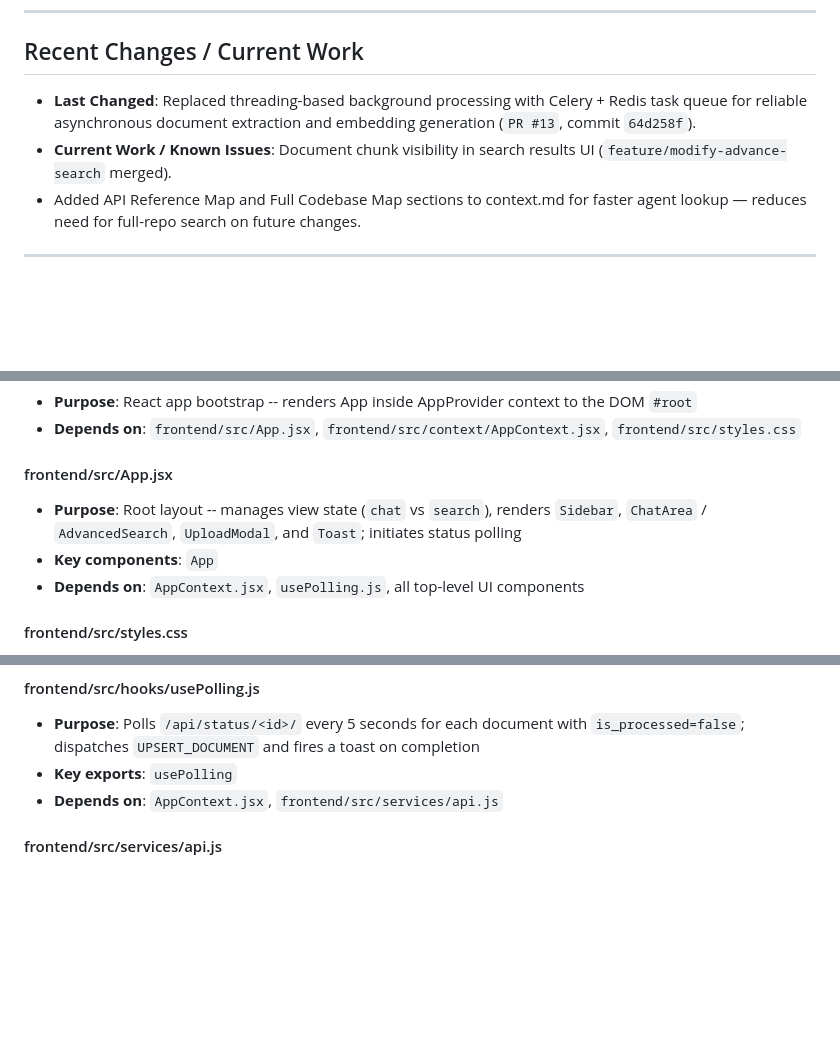
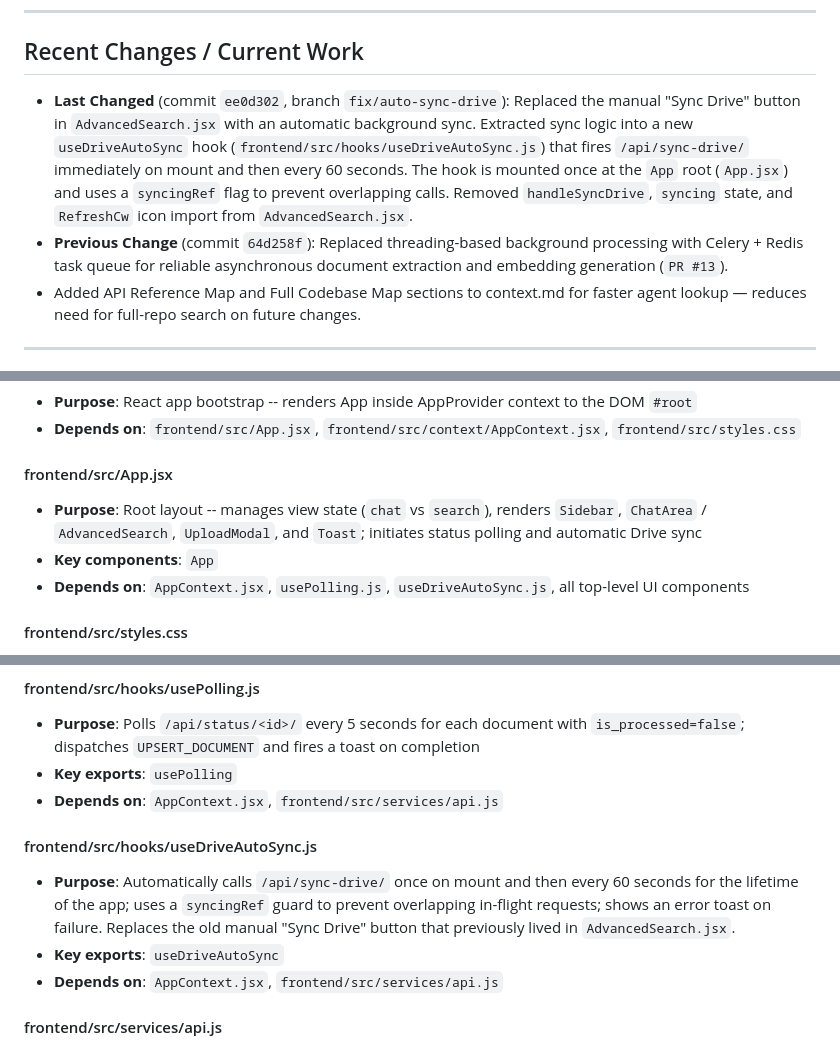
Before and after one commit to hello-arbaaz-khan/Rag-Agent, a Markdown page: .ai/context.md, 3 parts joined by grey strips. Rendered like a GitHub page; blank space fills up the shorter version.

Commit message:
update context.md with new context

```diff
--- a/.ai/context.md
+++ b/.ai/context.md
@@ -111,8 +111,8 @@ Documind is a Retrieval-Augmented Generation (RAG) platform that allows users to
 
 ## Recent Changes / Current Work
 
-- **Last Changed**: Replaced threading-based background processing with Celery + Redis task queue for reliable asynchronous document extraction and embedding generation (`PR #13`, commit `64d258f`).
-- **Current Work / Known Issues**: Document chunk visibility in search results UI (`feature/modify-advance-search` merged).
+- **Last Changed** (commit `ee0d302`, branch `fix/auto-sync-drive`): Replaced the manual "Sync Drive" button in `AdvancedSearch.jsx` with an automatic background sync. Extracted sync logic into a new `useDriveAutoSync` hook (`frontend/src/hooks/useDriveAutoSync.js`) that fires `/api/sync-drive/` immediately on mount and then every 60 seconds. The hook is mounted once at the `App` root (`App.jsx`) and uses a `syncingRef` flag to prevent overlapping calls. Removed `handleSyncDrive`, `syncing` state, and `RefreshCw` icon import from `AdvancedSearch.jsx`.
+- **Previous Change** (commit `64d258f`): Replaced threading-based background processing with Celery + Redis task queue for reliable asynchronous document extraction and embedding generation (`PR #13`).
 - Added API Reference Map and Full Codebase Map sections to context.md for faster agent lookup — reduces need for full-repo search on future changes.
 
 ---
@@ -340,9 +340,9 @@ Defined in `drive_service/main.py`.
 - **Depends on**: `frontend/src/App.jsx`, `frontend/src/context/AppContext.jsx`, `frontend/src/styles.css`
 
 #### frontend/src/App.jsx
-- **Purpose**: Root layout -- manages view state (`chat` vs `search`), renders `Sidebar`, `ChatArea` / `AdvancedSearch`, `UploadModal`, and `Toast`; initiates status polling
+- **Purpose**: Root layout -- manages view state (`chat` vs `search`), renders `Sidebar`, `ChatArea` / `AdvancedSearch`, `UploadModal`, and `Toast`; initiates status polling and automatic Drive sync
 - **Key components**: `App`
-- **Depends on**: `AppContext.jsx`, `usePolling.js`, all top-level UI components
+- **Depends on**: `AppContext.jsx`, `usePolling.js`, `useDriveAutoSync.js`, all top-level UI components
 
 #### frontend/src/styles.css
 - **Purpose**: Global CSS -- Tailwind directives, scrollbar theming, `animate-fade-in` keyframe
@@ -356,6 +356,11 @@ Defined in `drive_service/main.py`.
 #### frontend/src/hooks/usePolling.js
 - **Purpose**: Polls `/api/status/<id>/` every 5 seconds for each document with `is_processed=false`; dispatches `UPSERT_DOCUMENT` and fires a toast on completion
 - **Key exports**: `usePolling`
+- **Depends on**: `AppContext.jsx`, `frontend/src/services/api.js`
+
+#### frontend/src/hooks/useDriveAutoSync.js
+- **Purpose**: Automatically calls `/api/sync-drive/` once on mount and then every 60 seconds for the lifetime of the app; uses a `syncingRef` guard to prevent overlapping in-flight requests; shows an error toast on failure. Replaces the old manual "Sync Drive" button that previously lived in `AdvancedSearch.jsx`.
+- **Key exports**: `useDriveAutoSync`
 - **Depends on**: `AppContext.jsx`, `frontend/src/services/api.js`
 
 #### frontend/src/services/api.js
```
Also changed, not shown: other parts of .ai/context.md (+1 -1 lines).
